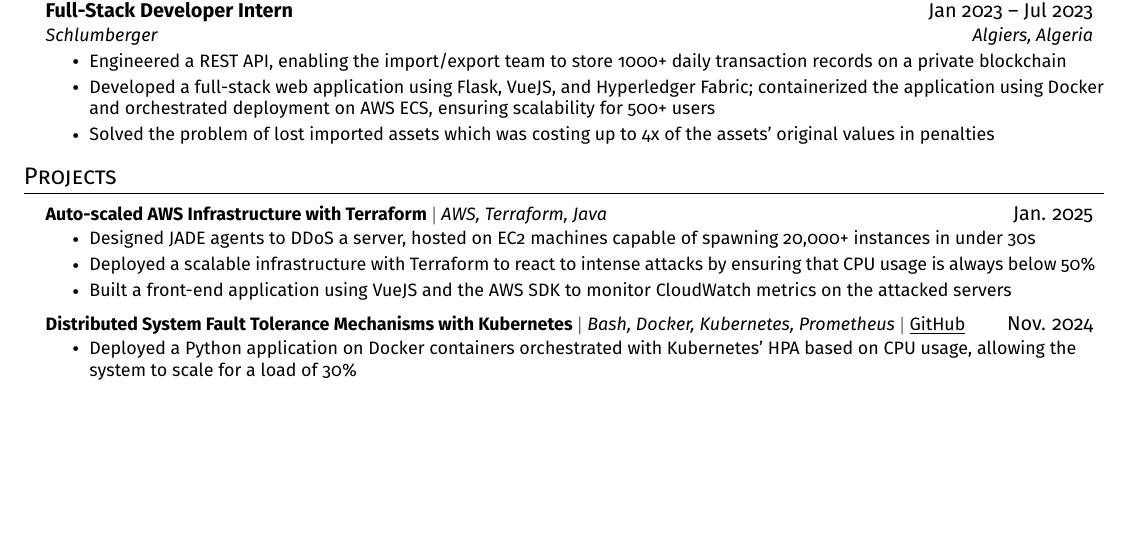
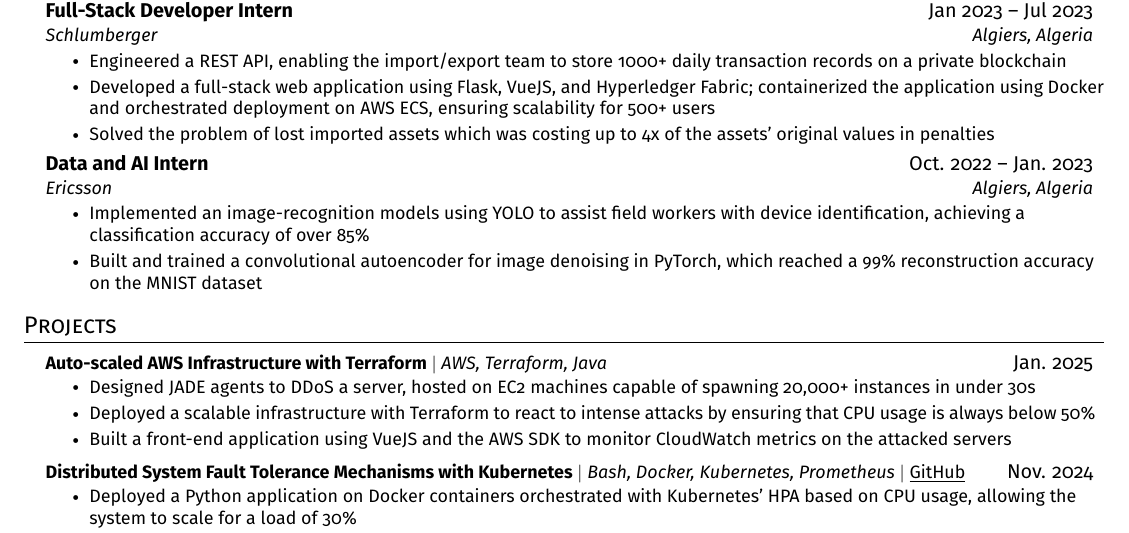
Before and after one commit to Somnef/resume-latex, a LaTeX document (english-cloud/english-cloud.tex): part of the page, cut so that both start at the same text, the shorter picture padded with empty space. Compiled offline with pdfLaTeX.

Commit message:
Auto-update: 2025-04-16 22:09:01

```diff
--- a/english-cloud/english-cloud.tex
+++ b/english-cloud/english-cloud.tex
@@ -160,13 +160,13 @@
                 \resumeItem{Solved the problem of lost imported assets which was costing up to 4x of the assets’ original values in penalties}
             \resumeItemListEnd
 
-        % \resumeSubheading
-        % {Data and AI Intern}{Oct. 2022 -- Jan. 2023}
-        % {Ericsson}{Algiers, Algeria}
-        %     \resumeItemListStart
-        %         \resumeItem{Implemented an image-recognition models using YOLO to assist field workers with device identification, achieving a classification accuracy of over 85\%}
-        %         \resumeItem{Built and trained a convolutional autoencoder for image denoising in PyTorch, which reached a 99\% reconstruction accuracy on the MNIST dataset}
-        % \resumeItemListEnd
+        \resumeSubheading
+        {Data and AI Intern}{Oct. 2022 -- Jan. 2023}
+        {Ericsson}{Algiers, Algeria}
+            \resumeItemListStart
+                \resumeItem{Implemented an image-recognition models using YOLO to assist field workers with device identification, achieving a classification accuracy of over 85\%}
+                \resumeItem{Built and trained a convolutional autoencoder for image denoising in PyTorch, which reached a 99\% reconstruction accuracy on the MNIST dataset}
+        \resumeItemListEnd
 
         % \resumeSubheading
         % {Data Analyst Intern}{May. 2022 -- Jul. 2022}
```
Also changed, not shown: english-cloud/english-cloud.pdf, english-cloud/english-cloud_preview.png.
